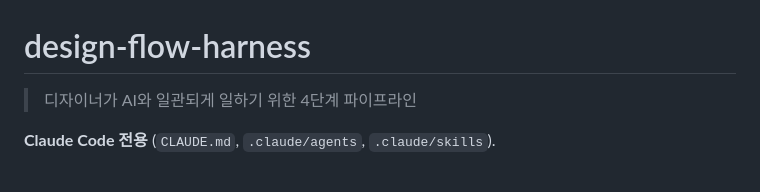
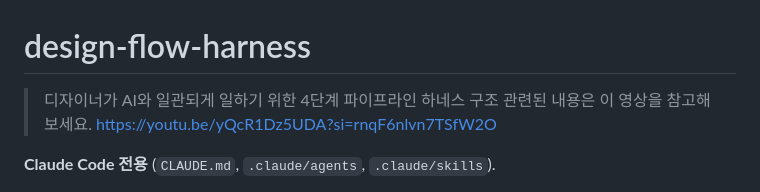
Before and after one commit to figmatutor-info/designflowharness, a Markdown page: README.md, the part around the change. GitHub-like rendering.

```diff
--- a/README.md
+++ b/README.md
@@ -1,6 +1,8 @@
 # design-flow-harness
 
 > 디자이너가 AI와 일관되게 일하기 위한 4단계 파이프라인
+하네스 구조 관련된 내용은 이 영상을 참고해 보세요.
+https://youtu.be/yQcR1Dz5UDA?si=rnqF6nlvn7TSfW2O
 
 **Claude Code 전용** (`CLAUDE.md`, `.claude/agents`, `.claude/skills`).
 
```
